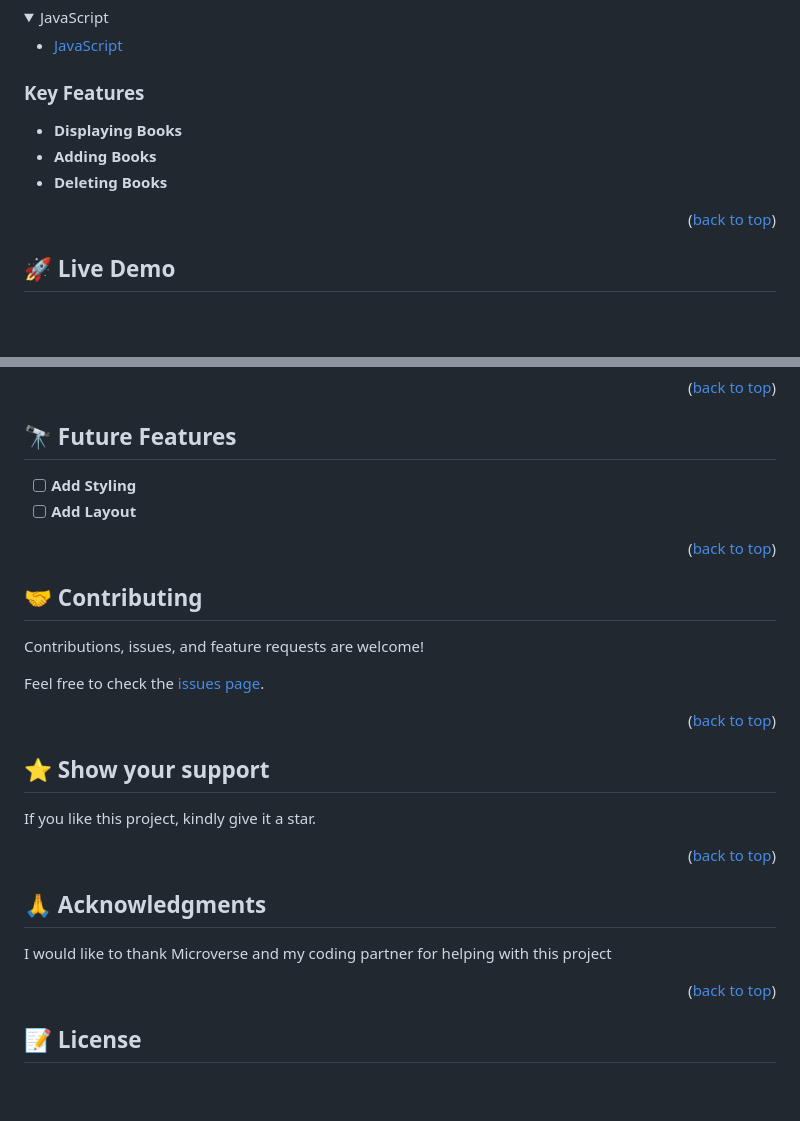
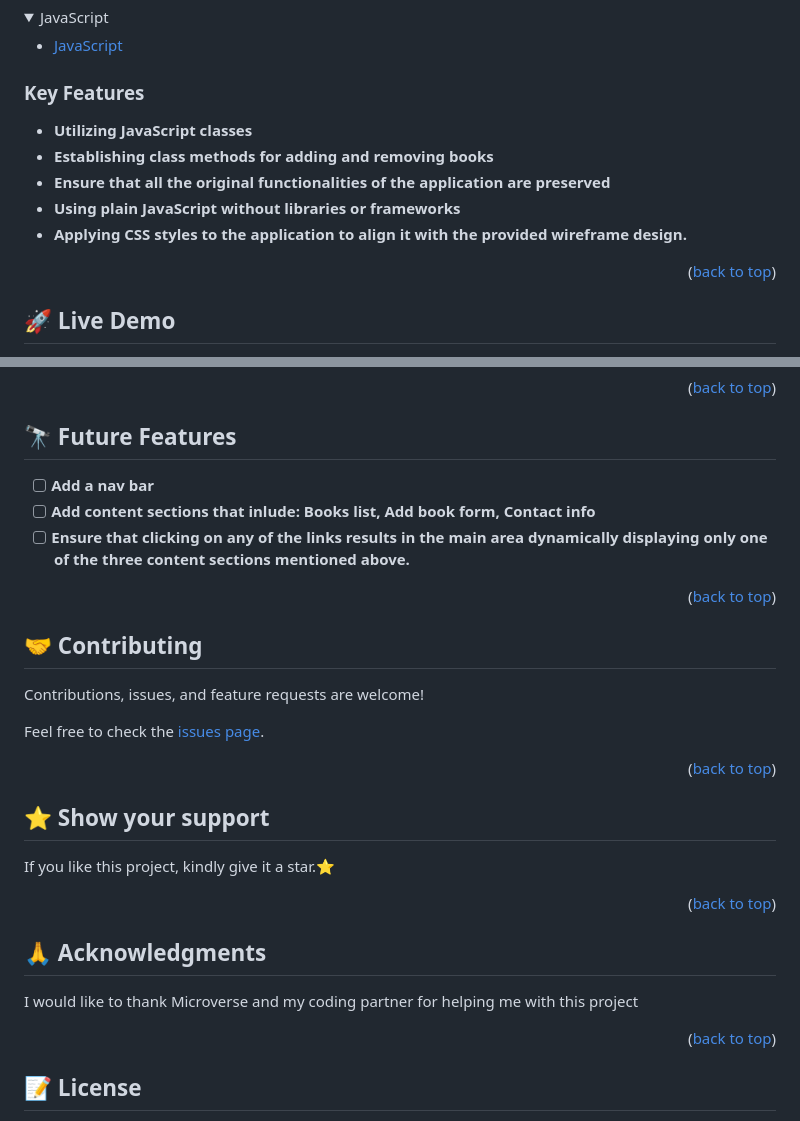
Before and after one commit to batoolfatima2135/Awesome-books, a Markdown page: README.md, 2 parts joined by grey strips. Drawn GitHub-style; folded sections open; blank space fills up the shorter version.

Commit message:
Modify key features and future features

```diff
--- a/README.md
+++ b/README.md
@@ -61,9 +61,11 @@
 
 ### Key Features <a name="key-features"></a>
 
-- **Displaying Books**
-- **Adding Books**
-- **Deleting Books**
+- **Utilizing JavaScript classes**
+- **Establishing class methods for adding and removing books**
+- **Ensure that all the original functionalities of the application are preserved**
+- **Using plain JavaScript without libraries or frameworks**
+- **Applying CSS styles to the application to align it with the provided wireframe design.**
 
 <p align="right">(<a href="#readme-top">back to top</a>)</p>
 
@@ -159,8 +161,9 @@ You can deploy this project using:
 
 ## 🔭 Future Features <a name="future-features"></a>
 
-- [ ] **Add Styling**
-- [ ] **Add Layout**
+- [ ] **Add a nav bar**
+- [ ] **Add content sections that inlude: Books list, Add book form, Contact info**
+- [ ] **Ensure that clicking on any of the links results in the main area dynamically displaying only one of the three content sections mentioned above.**
 
 <p align="right">(<a href="#readme-top">back to top</a>)</p>
 
@@ -175,13 +178,13 @@ Feel free to check the [issues page](https://github.com/batoolfatima2135/Awesome
 
 ## ⭐️ Show your support <a name="support"></a>
 
-If you like this project, kindly give it a star.
+If you like this project, kindly give it a star.⭐
 
 <p align="right">(<a href="#readme-top">back to top</a>)</p>
 
 ## 🙏 Acknowledgments <a name="acknowledgements"></a>
 
-I would like to thank Microverse and my coding partner for helping with this project
+I would like to thank Microverse and my coding partner for helping me with this project
 
 <p align="right">(<a href="#readme-top">back to top</a>)</p>
 
```
